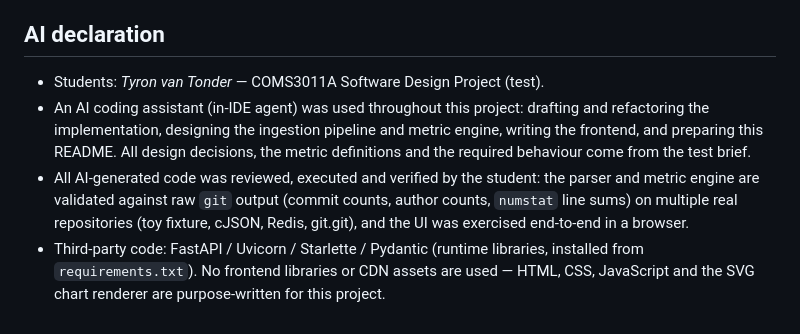
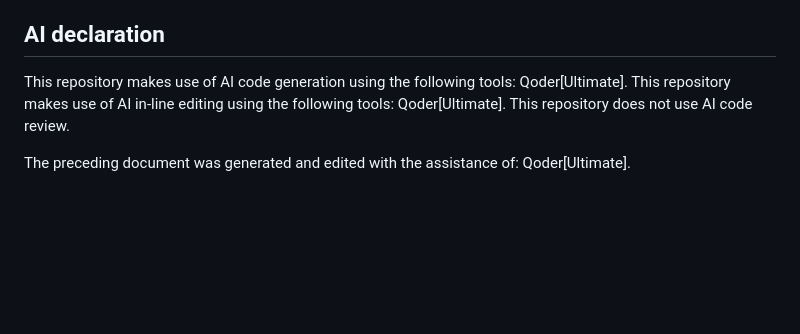
Before and after one commit to Tyron-Van-Tonder/SDP-Test, a Markdown page: README.md, the part around the change. Rendered like a GitHub page; blank space fills up the shorter version.

Commit message:
Update AI declaration to match COMS3011A AI policy format
Assisted-by: Qoder[Ultimate]

```diff
--- a/README.md
+++ b/README.md
@@ -194,18 +194,8 @@ data/           runtime store for ingested repositories (gitignored)
 
 ## AI declaration
 
-* Students: _Tyron van Tonder_ — COMS3011A Software Design Project (test).
-* An AI coding assistant (in-IDE agent) was used throughout this project:
-  drafting and refactoring the implementation, designing the ingestion
-  pipeline and metric engine, writing the frontend, and preparing this
-  README. All design decisions, the metric definitions and the required
-  behaviour come from the test brief.
-* All AI-generated code was reviewed, executed and verified by the student:
-  the parser and metric engine are validated against raw `git` output
-  (commit counts, author counts, `numstat` line sums) on multiple real
-  repositories (toy fixture, cJSON, Redis, git.git), and the UI was
-  exercised end-to-end in a browser.
-* Third-party code: FastAPI / Uvicorn / Starlette / Pydantic (runtime
-  libraries, installed from `requirements.txt`). No frontend libraries or
-  CDN assets are used — HTML, CSS, JavaScript and the SVG chart renderer
-  are purpose-written for this project.
+This repository makes use of AI code generation using the following tools: Qoder[Ultimate].
+This repository makes use of AI in-line editing using the following tools: Qoder[Ultimate].
+This repository does not use AI code review.
+
+The preceding document was generated and edited with the assistance of: Qoder[Ultimate].
```
